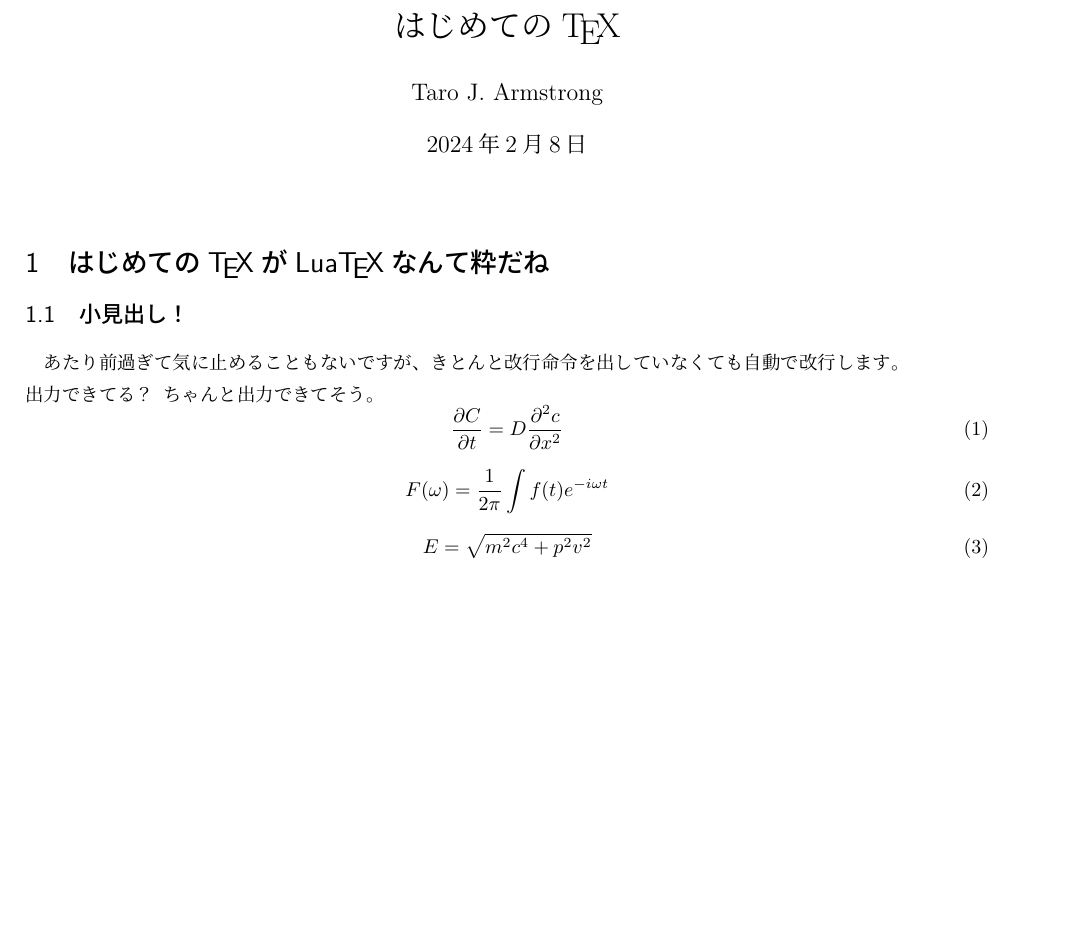
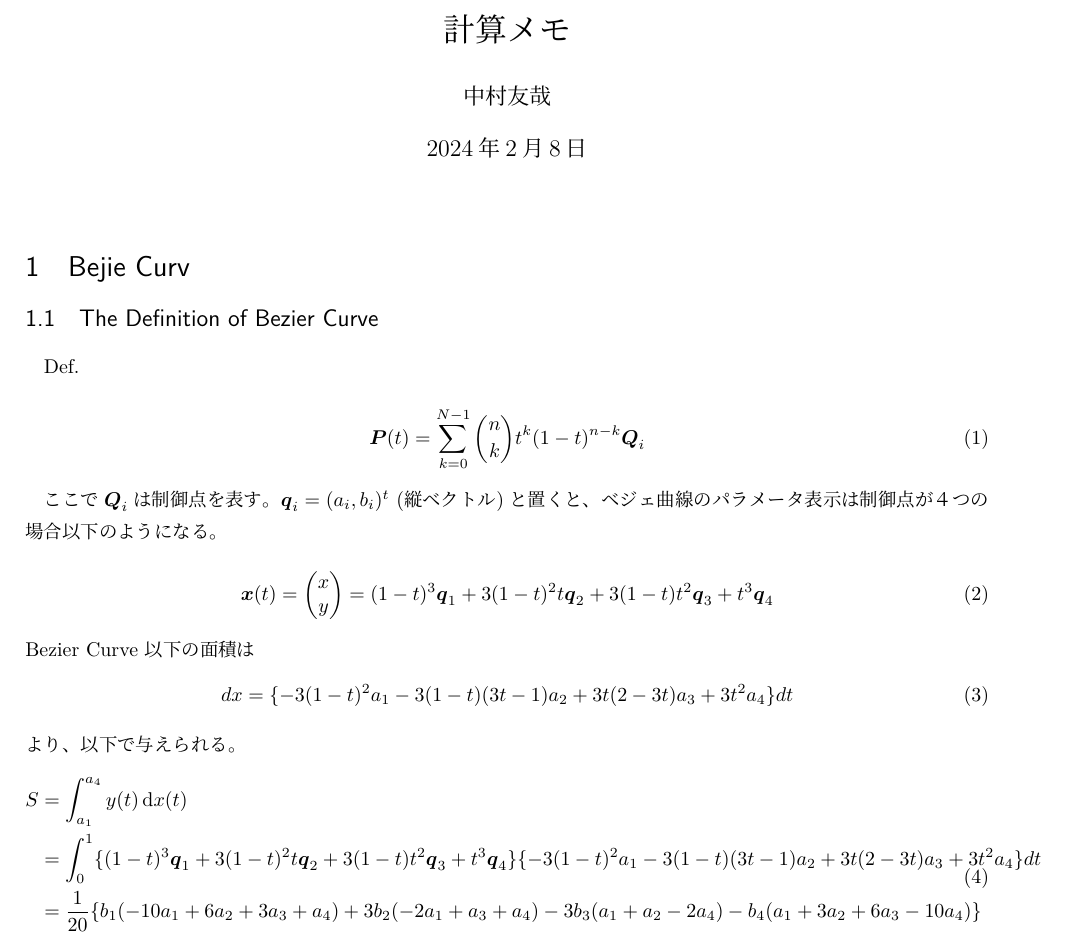
Before and after one commit to momoya-N/dendrite, a LaTeX document (Theorem/thorem.tex): part of the page, cut at the place of the change, the shorter picture padded with empty space. Compiled offline with LuaLaTeX.

Commit message:
計算メモの追加

```diff
--- a/Theorem/thorem.tex
+++ b/Theorem/thorem.tex
@@ -1,25 +1,39 @@
 \documentclass{ltjsarticle}
 \usepackage[top=30truemm,bottom=30truemm,left=20truemm,right=20truemm]{geometry}
-\usepackage{physics}
+\usepackage{mypackage}
 \begin{document}
 
-\title{はじめての\TeX }
-\author{Taro J. Armstrong}
+\title{計算メモ}
+\author{中村友哉}
 \maketitle
-\section{はじめての\TeX がLua\TeX なんて粋だね}
-%\section{はじめての\TeXがLua\TeXなんて粋だね}
+\section{Bejie Curv}
+\subsection{The Definition of Bezier Curve}
+Def.
 
-%こうやって文字を打ちます。
-\subsection{小見出し！}
-あたり前過ぎて気に止めることもないですが、きとんと改行命令を出していなくても自動で改行します。
-\\出力できてる？ちゃんと出力できてそう。
 \begin{equation}
-  \frac{\partial C}{\partial t}=D\frac{\partial^2 c}{\partial x^2}
+  \vb*{P}(t)=\sum_{k=0}^{N-1}\binom{n}{k}t^k(1-t)^{n-k}\vb*{Q}_i
 \end{equation}
+
+ここで$\vb*{Q}_i$は制御点を表す。$\vb*{q}_i=(a_i,b_i)^t$ (縦ベクトル)と置くと、ベジェ曲線のパラメータ表示は制御点が４つの場合以下のようになる。
+
 \begin{equation}
-  F(\omega)=\frac{1}{2\pi}\int f(t) e^{-i\omega t}
+  \vb*{x}(t)=
+  \begin{pmatrix}
+    x \\ y
+  \end{pmatrix}
+  =(1-t)^3\vb*{q}_1+3(1-t)^2t\vb*{q}_2+3(1-t)t^2\vb*{q}_3+t^3\vb*{q}_4
 \end{equation}
+Bezier Curve 以下の面積は
 \begin{equation}
-  E=\sqrt{m^2c^4+p^2v^2}
+  dx=\{-3(1-t)^2a_1-3(1-t)(3t-1)a_2+3t(2-3t)a_3+3t^2a_4\}dt
 \end{equation}
+より、以下で与えられる。
+\begin{equation}
+  \begin{split}
+    S&=\int_{a_1}^{a_4}y(t)\dd{x(t)}\\
+    &=\int_{0}^{1}\{(1-t)^3\vb*{q}_1+3(1-t)^2t\vb*{q}_2+3(1-t)t^2\vb*{q}_3+t^3\vb*{q}_4\}\{-3(1-t)^2a_1-3(1-t)(3t-1)a_2+3t(2-3t)a_3+3t^2a_4\}dt\\
+    &=\frac{1}{20}\{b_1(-10a_1+6a_2+3a_3+a_4)+3b_2(-2a_1+a_3+a_4)-3b_3(a_1+a_2-2a_4)-b_4(a_1+3a_2+6a_3-10a_4)\}\\
+  \end{split}
+\end{equation}
+
 \end{document}
```
Also changed, not shown: Theorem/mypackage.sty (added, +38 -0 lines), 2 other files.
